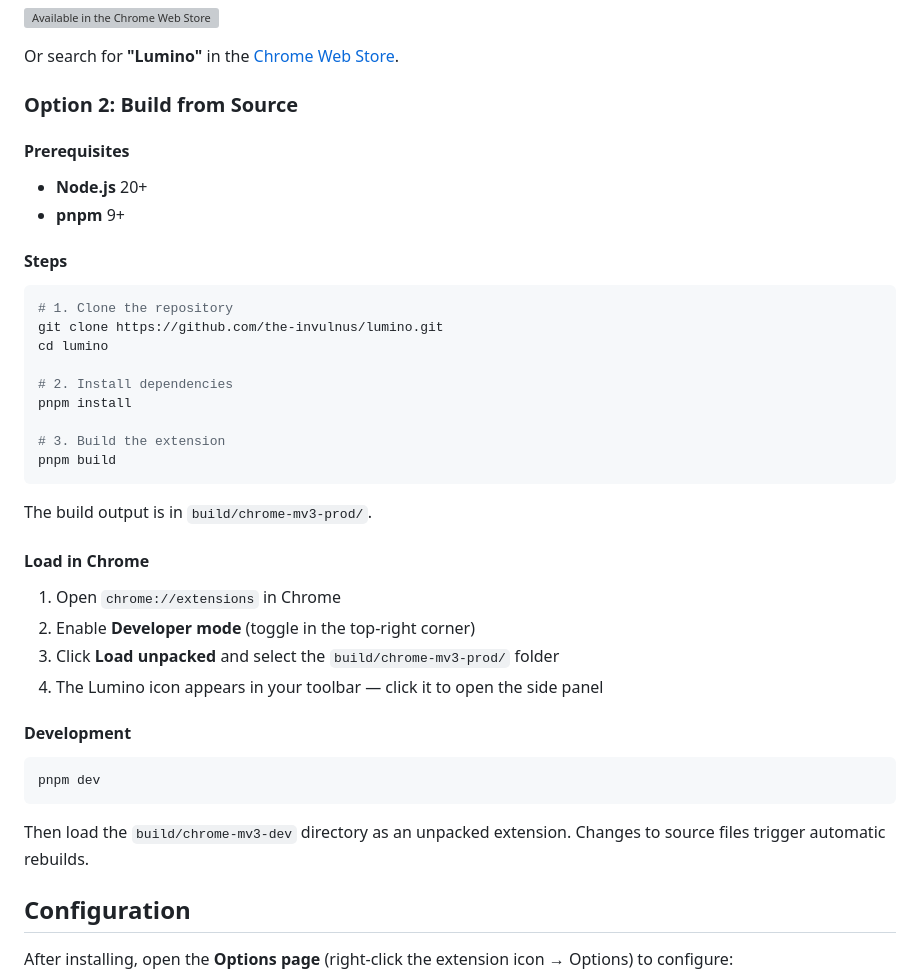
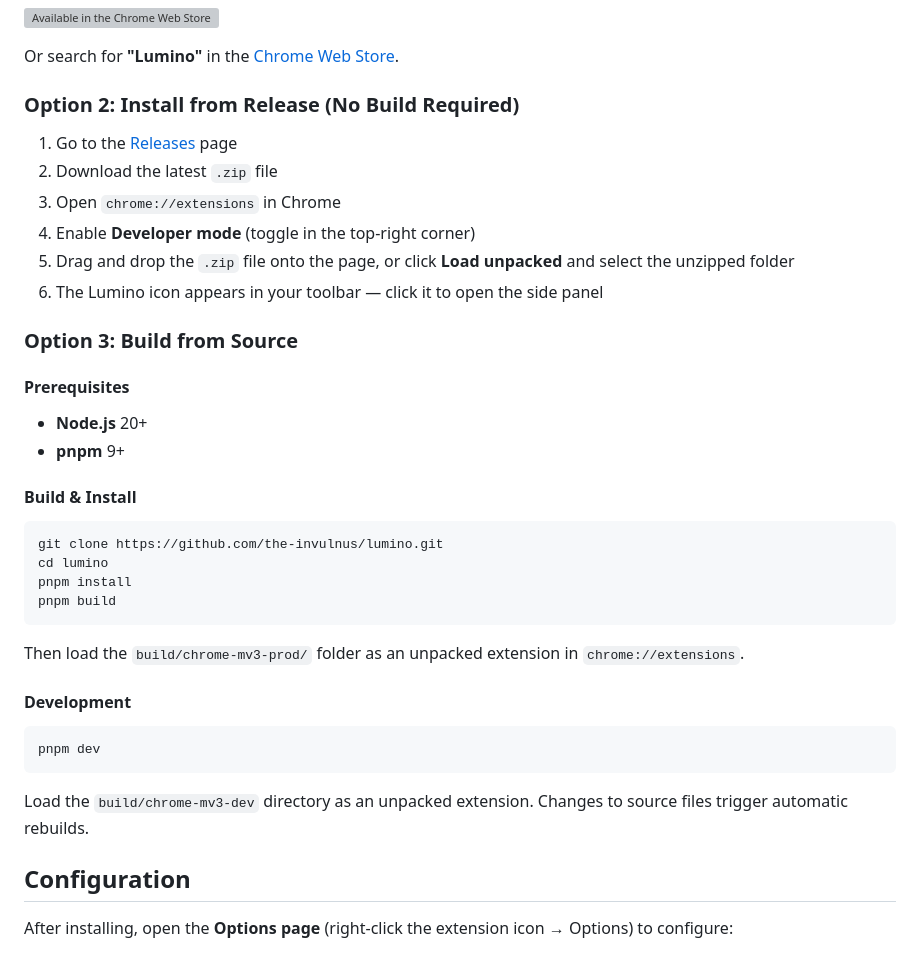
Before and after one commit to the-invulnus/lumino, a Markdown page: README.md, the part around the change. GitHub-like rendering; grey boxes are pictures that could not be loaded.

Commit message:
docs: 区分安装方式 — 商店、Release 包、源码构建

````diff
--- a/README.md
+++ b/README.md
@@ -57,35 +57,32 @@ You can also create **custom agents** with your own system prompts and tool subs
 
 Or search for **"Lumino"** in the [Chrome Web Store](https://chromewebstore.google.com/).
 
-### Option 2: Build from Source
+### Option 2: Install from Release (No Build Required)
+
+1. Go to the [Releases](https://github.com/the-invulnus/lumino/releases) page
+2. Download the latest `.zip` file
+3. Open `chrome://extensions` in Chrome
+4. Enable **Developer mode** (toggle in the top-right corner)
+5. Drag and drop the `.zip` file onto the page, or click **Load unpacked** and select the unzipped folder
+6. The Lumino icon appears in your toolbar — click it to open the side panel
+
+### Option 3: Build from Source
 
 #### Prerequisites
 
 - **Node.js** 20+
 - **pnpm** 9+
 
-#### Steps
+#### Build & Install
 
 ```bash
-# 1. Clone the repository
 git clone https://github.com/the-invulnus/lumino.git
 cd lumino
-
-# 2. Install dependencies
 pnpm install
-
-# 3. Build the extension
 pnpm build
 ```
 
-The build output is in `build/chrome-mv3-prod/`.
-
-#### Load in Chrome
-
-1. Open `chrome://extensions` in Chrome
-2. Enable **Developer mode** (toggle in the top-right corner)
-3. Click **Load unpacked** and select the `build/chrome-mv3-prod/` folder
-4. The Lumino icon appears in your toolbar — click it to open the side panel
+Then load the `build/chrome-mv3-prod/` folder as an unpacked extension in `chrome://extensions`.
 
 #### Development
 
@@ -93,7 +90,7 @@ The build output is in `build/chrome-mv3-prod/`.
 pnpm dev
 ```
 
-Then load the `build/chrome-mv3-dev` directory as an unpacked extension. Changes to source files trigger automatic rebuilds.
+Load the `build/chrome-mv3-dev` directory as an unpacked extension. Changes to source files trigger automatic rebuilds.
 
 ## Configuration
 
````
